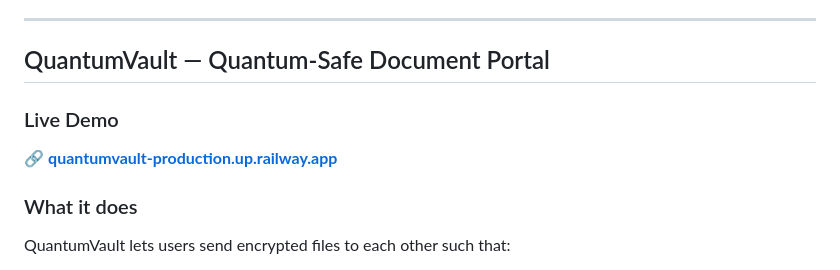
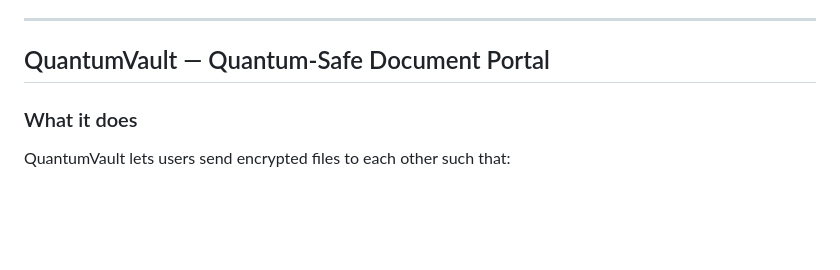
Before and after one commit to divyasri2446/post-quantum-cryptography-implementations, a Markdown page: README.md, the part around the change. Drawn GitHub-style; blank space fills up the shorter version.

```diff
--- a/README.md
+++ b/README.md
@@ -27,9 +27,6 @@ All three are quantum-resistant — secure against both classical and quantum co
 ---
 
 ## QuantumVault — Quantum-Safe Document Portal
-
-### Live Demo
-🔗 **[quantumvault-production.up.railway.app](https://quantumvault-production.up.railway.app)**
 
 ### What it does
 
```
